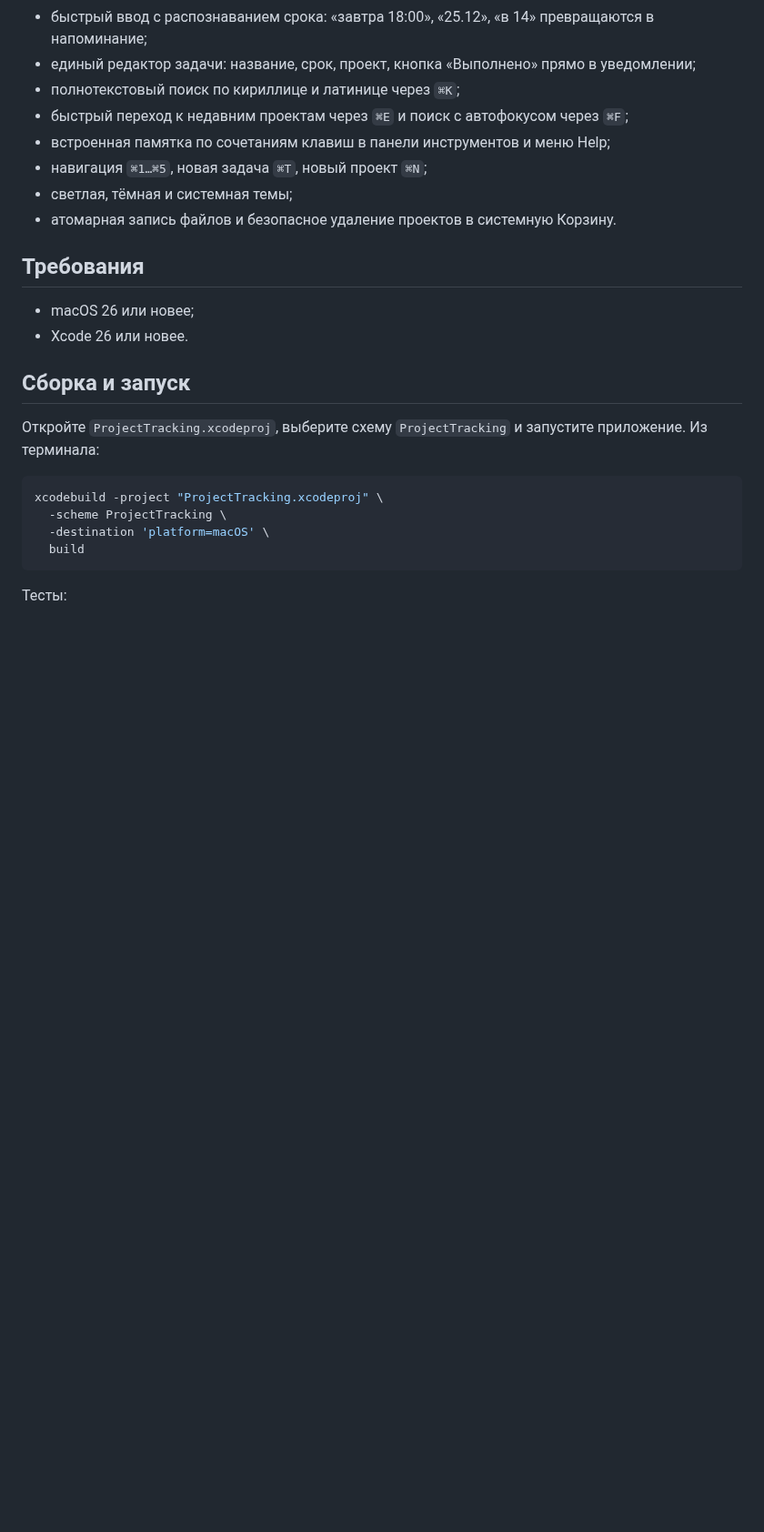
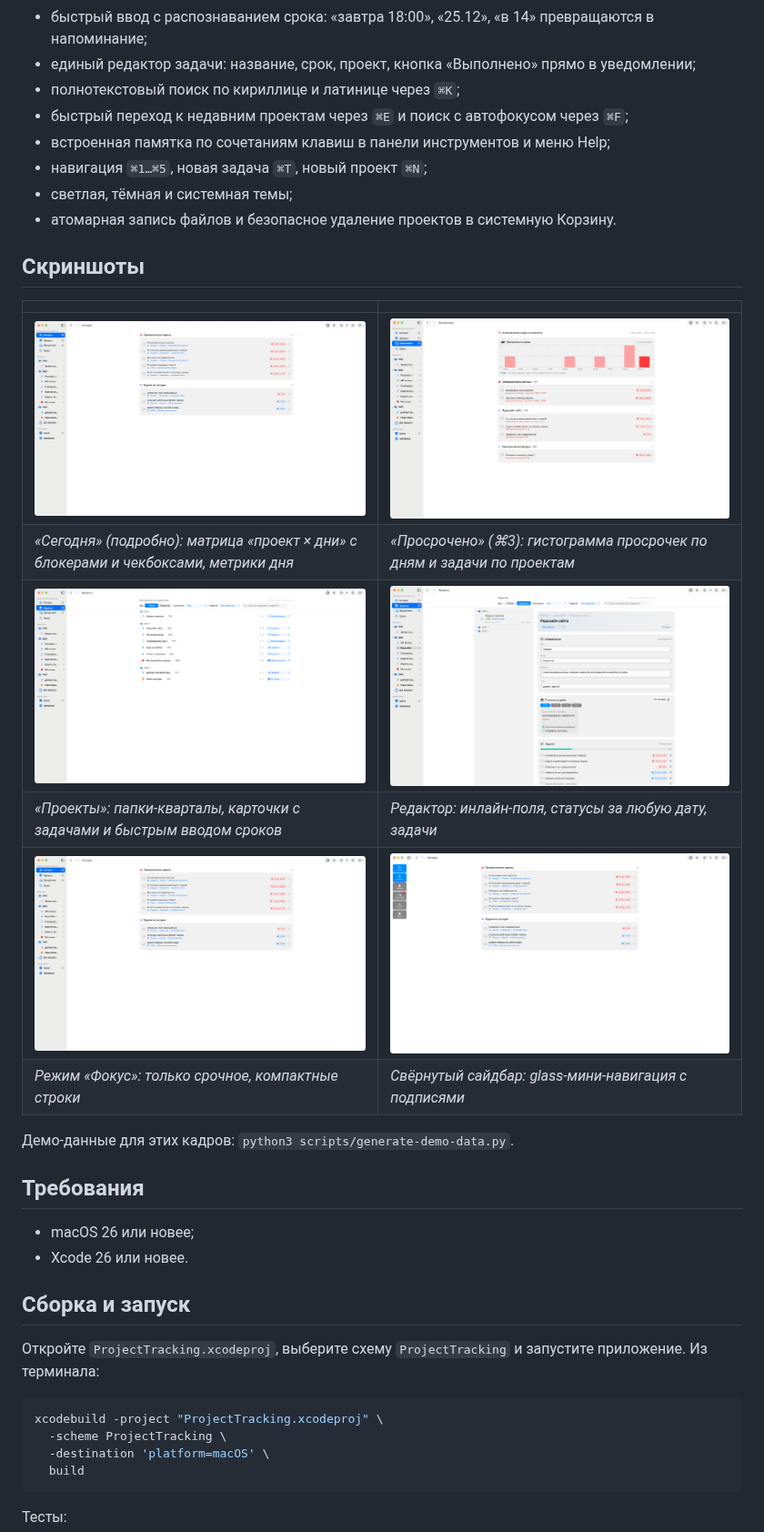
Before and after one commit to 1ommyS/project-tracker, a Markdown page: README.md, the part around the change. Shown at 91% size. Rendered like a GitHub page; pictures changed too: docs/screenshots/editor.png (added), docs/screenshots/focus.png (added), docs/screenshots/mininav.png (added); blank space fills up the shorter version.

```diff
--- a/README.md
+++ b/README.md
@@ -20,6 +20,19 @@
 - навигация `⌘1…⌘5`, новая задача `⌘T`, новый проект `⌘N`;
 - светлая, тёмная и системная темы;
 - атомарная запись файлов и безопасное удаление проектов в системную Корзину.
+
+## Скриншоты
+
+| | |
+|---|---|
+| ![Сегодня — матрица статусов](docs/screenshots/today.png) | ![Просрочено — график](docs/screenshots/overdue.png) |
+| *«Сегодня» (подробно): матрица «проект × дни» с блокерами и чекбоксами, метрики дня* | *«Просрочено» (⌘3): гистограмма просрочек по дням и задачи по проектам* |
+| ![Проекты — лента](docs/screenshots/projects.png) | ![Редактор проекта](docs/screenshots/editor.png) |
+| *«Проекты»: папки-кварталы, карточки с задачами и быстрым вводом сроков* | *Редактор: инлайн-поля, статусы за любую дату, задачи* |
+| ![Фокус-режим](docs/screenshots/focus.png) | ![Мини-навигация](docs/screenshots/mininav.png) |
+| *Режим «Фокус»: только срочное, компактные строки* | *Свёрнутый сайдбар: glass-мини-навигация с подписями* |
+
+Демо-данные для этих кадров: `python3 scripts/generate-demo-data.py`.
 
 ## Требования
 
```
Also changed, not shown: 2 other files.
